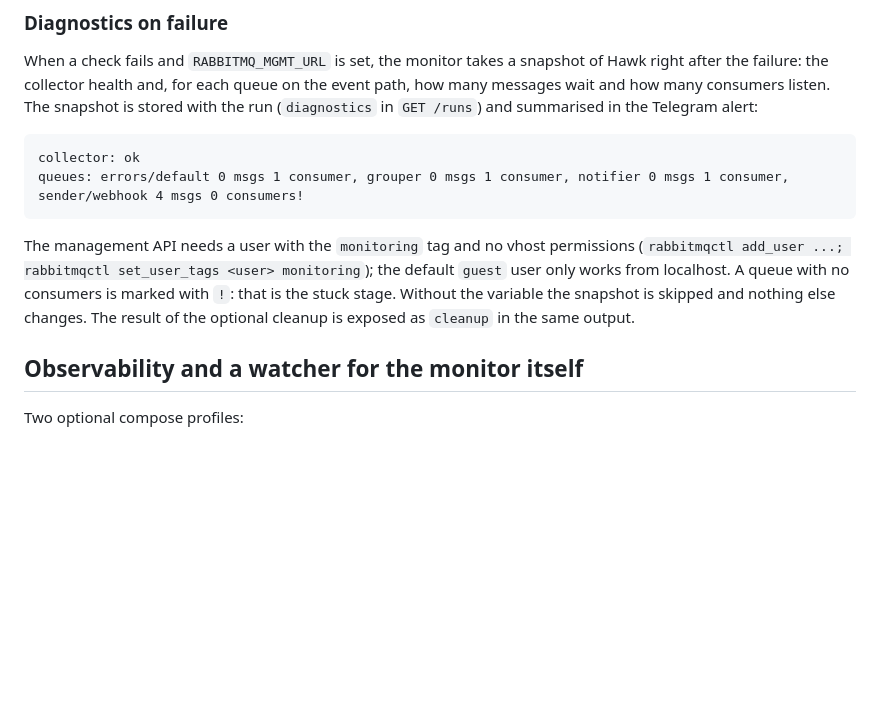
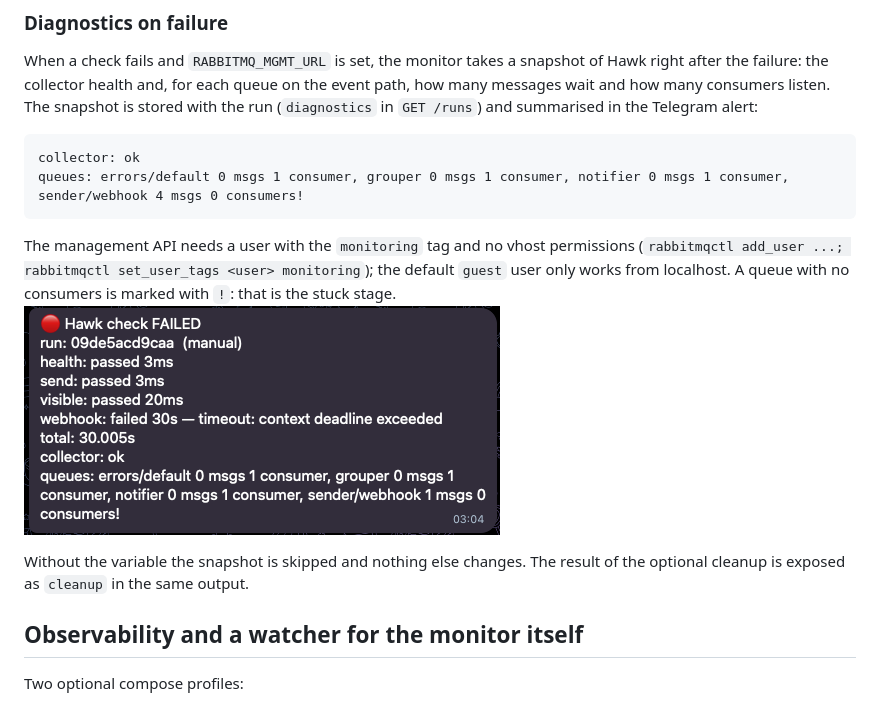
Before and after one commit to Code-oclock/hawk-synthetic-monitor, a Markdown page: README.md, the part around the change. Drawn GitHub-style; pictures changed too: docs/telegram-alert.png (added); blank space fills up the shorter version.

Commit message:
Add Telegram alert screenshot to README

````diff
--- a/README.md
+++ b/README.md
@@ -97,7 +97,9 @@ collector: ok
 queues: errors/default 0 msgs 1 consumer, grouper 0 msgs 1 consumer, notifier 0 msgs 1 consumer, sender/webhook 4 msgs 0 consumers!
 ```
 
-The management API needs a user with the `monitoring` tag and no vhost permissions (`rabbitmqctl add_user ...; rabbitmqctl set_user_tags <user> monitoring`); the default `guest` user only works from localhost. A queue with no consumers is marked with `!`: that is the stuck stage. Without the variable the snapshot is skipped and nothing else changes. The result of the optional cleanup is exposed as `cleanup` in the same output.
+The management API needs a user with the `monitoring` tag and no vhost permissions (`rabbitmqctl add_user ...; rabbitmqctl set_user_tags <user> monitoring`); the default `guest` user only works from localhost. A queue with no consumers is marked with `!`: that is the stuck stage. ![Telegram alert](docs/telegram-alert.png)
+
+Without the variable the snapshot is skipped and nothing else changes. The result of the optional cleanup is exposed as `cleanup` in the same output.
 
 ## Observability and a watcher for the monitor itself
 
````
